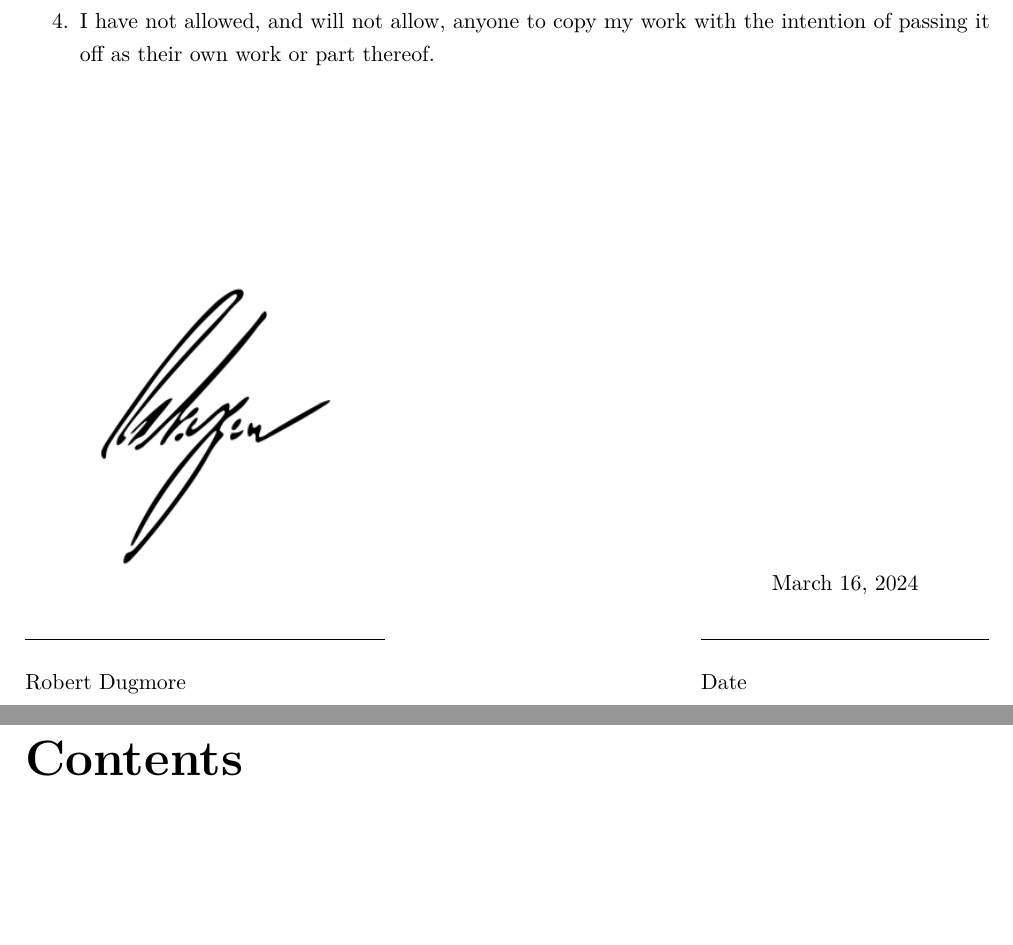
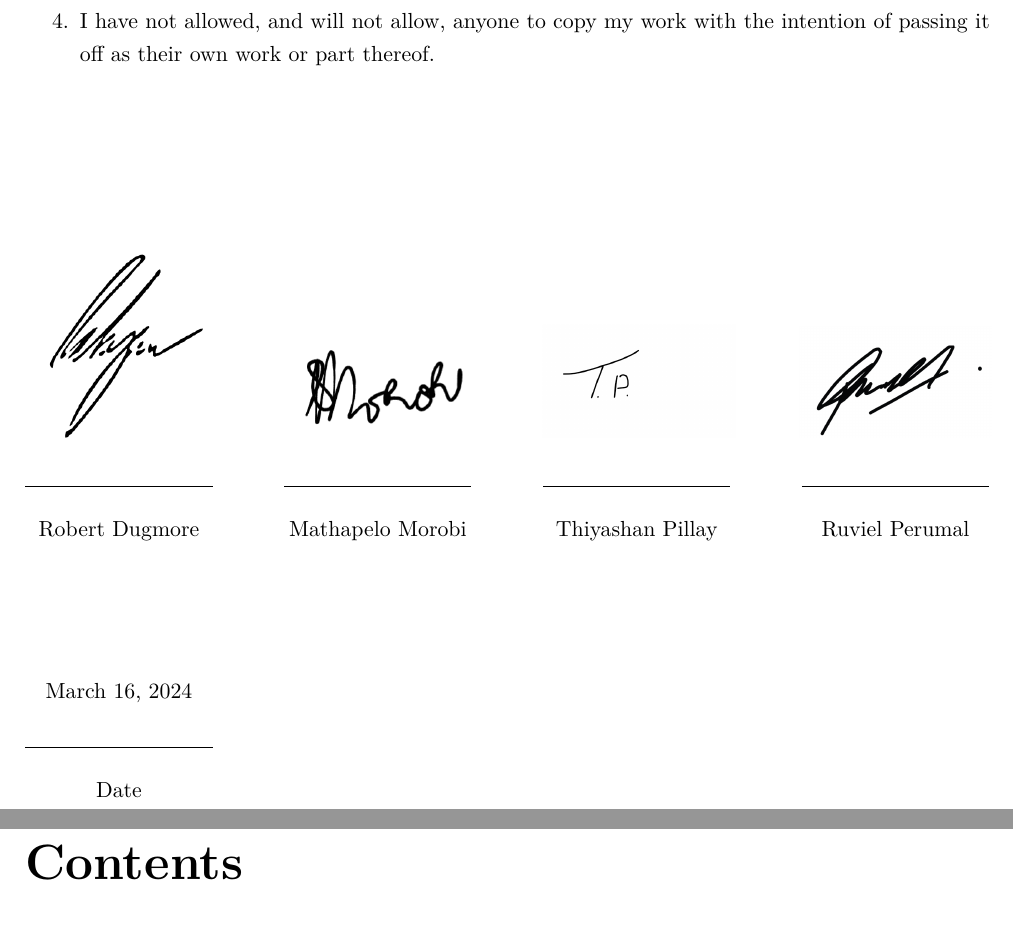
Before and after one commit to rothdu/EEE4113F-Group13-2024, a LaTeX document (literature-review/Main.tex, which reads literature-review/FrontMatter/Declaration.tex): two parts of pages 2 and 3 of 15, joined at a grey line, cut so that both start at the same text, the shorter picture padded with empty space. Compiled offline with pdfLaTeX.

Commit message:
sorted out signatures on declarations page

```diff
--- a/literature-review/FrontMatter/Declaration.tex
+++ b/literature-review/FrontMatter/Declaration.tex
@@ -18,8 +18,25 @@ as their own work or part thereof.
 \end{enumerate}
 \vskip 30mm
 
-\par\noindent\makebox[2.5in]{\includegraphics[width=0.3\linewidth]{signature-robert.png}}\hfill\makebox[2.0in]{\today}%
-\par\noindent\makebox[2.5in]{\hrulefill} \hfill\makebox[2.0in]{\hrulefill}%
-\par\noindent\makebox[2.5in][l]{Robert Dugmore}      \hfill\makebox[2.0in][l]{Date}%
+%signatures
+\par\noindent\makebox[1.3in]{\includegraphics[width=0.2\linewidth]{signatures/DGMROB001.png}}\hfill\makebox[1.3in]{\includegraphics[width=0.2\linewidth]{signatures/MRBMAT004.png}}\hfill\makebox[1.2in]{\includegraphics[width=0.2\linewidth]{signatures/PLLTHI032.png}}\hfill\makebox[1.3in]{\includegraphics[width=0.2\linewidth]{signatures/PRMRUV001.png}}%
+
+%lines
+\par\noindent\makebox[1.3in]{\hrulefill}\hfill\makebox[1.3in]{\hrulefill}\hfill\makebox[1.3in]{\hrulefill}\hfill\makebox[1.3in]{\hrulefill}%
+
+%names
+\par\noindent\makebox[1.3in][c]{Robert Dugmore}\hfill\makebox[1.3in][c]{Mathapelo Morobi}\hfill\makebox[1.3in][c]{Thiyashan Pillay}\hfill\makebox[1.3in][c]{Ruviel Perumal}
+
+\vskip 20mm
+
+%date
+\par\noindent\makebox[1.3in]{\today}
+\par\noindent\makebox[1.3in]{\hrulefill}
+\par\noindent\makebox[1.3in][c]{Date}
+
+% use for single signature:
+% \par\noindent\makebox[2.0in]{\includegraphics[width=0.2\linewidth]{signatures/DGMROB001.png}}\hfill\makebox[2.0in]{\today}%
+% \par\noindent\makebox[2.0in]{\hrulefill} \hfill\makebox[2.0in]{\hrulefill}%
+% \par\noindent\makebox[2.0in][l]{Robert Dugmore}      \hfill\makebox[2.0in][l]{Date}%
 
 }
--- a/literature-review/Main.tex
+++ b/literature-review/Main.tex
@@ -4,7 +4,7 @@
 \input{Style/ChapterStyle.tex}
 \usepackage{standalone} % Best loaded last in the preamble
 
-\input{FrontMatter/Glossary.tex}
+% \input{FrontMatter/Glossary.tex}
 
 \begin{document}
 
```
Also changed, not shown: literature-review/signature-robert.png (deleted), literature-review/signatures/DGMROB001.png (added), literature-review/signatures/MRBMAT004.png (added), literature-review/signatures/PLLTHI032.png (added), literature-review/signatures/PRMRUV001.png (added).
